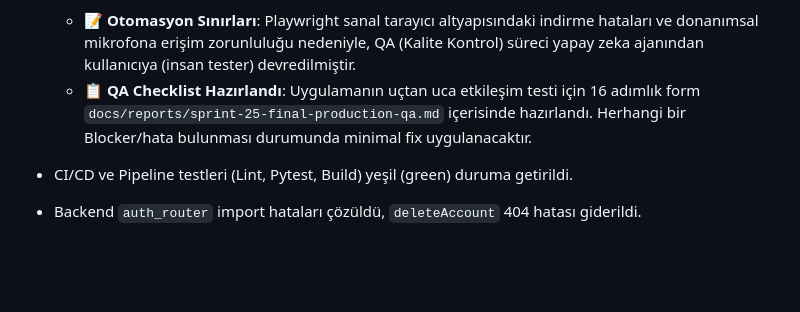
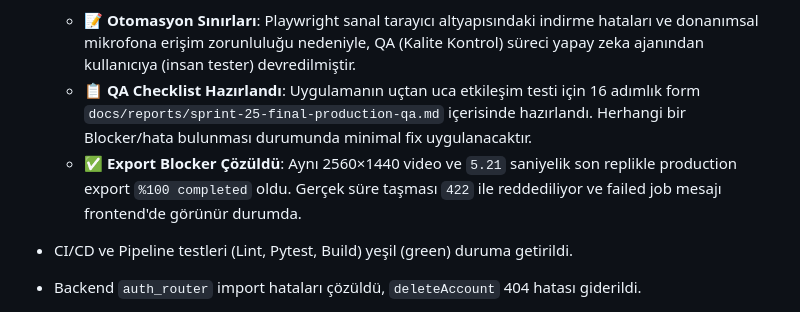
Before and after one commit to berat1834/dublajlab, a Markdown page: RAPOR.md, the part around the change. Rendered like a GitHub page; blank space fills up the shorter version.

```diff
--- a/RAPOR.md
+++ b/RAPOR.md
@@ -12,6 +12,7 @@
 - **Sprint 25 Final Production Manual QA Durumu**:
   - 📝 **Otomasyon Sınırları**: Playwright sanal tarayıcı altyapısındaki indirme hataları ve donanımsal mikrofona erişim zorunluluğu nedeniyle, QA (Kalite Kontrol) süreci yapay zeka ajanından kullanıcıya (insan tester) devredilmiştir.
   - 📋 **QA Checklist Hazırlandı**: Uygulamanın uçtan uca etkileşim testi için 16 adımlık form `docs/reports/sprint-25-final-production-qa.md` içerisinde hazırlandı. Herhangi bir Blocker/hata bulunması durumunda minimal fix uygulanacaktır.
+  - ✅ **Export Blocker Çözüldü**: Aynı 2560×1440 video ve `5.21` saniyelik son replikle production export `%100 completed` oldu. Gerçek süre taşması `422` ile reddediliyor ve failed job mesajı frontend'de görünür durumda.
 - CI/CD ve Pipeline testleri (Lint, Pytest, Build) yeşil (green) duruma getirildi.
 - Backend `auth_router` import hataları çözüldü, `deleteAccount` 404 hatası giderildi.
 - Frontend React `any` tipleri ve empty object pattern'leri düzeltildi.
```
Also changed, not shown: docs/reports/sprint-25-final-production-qa.md (+18 -4 lines).
